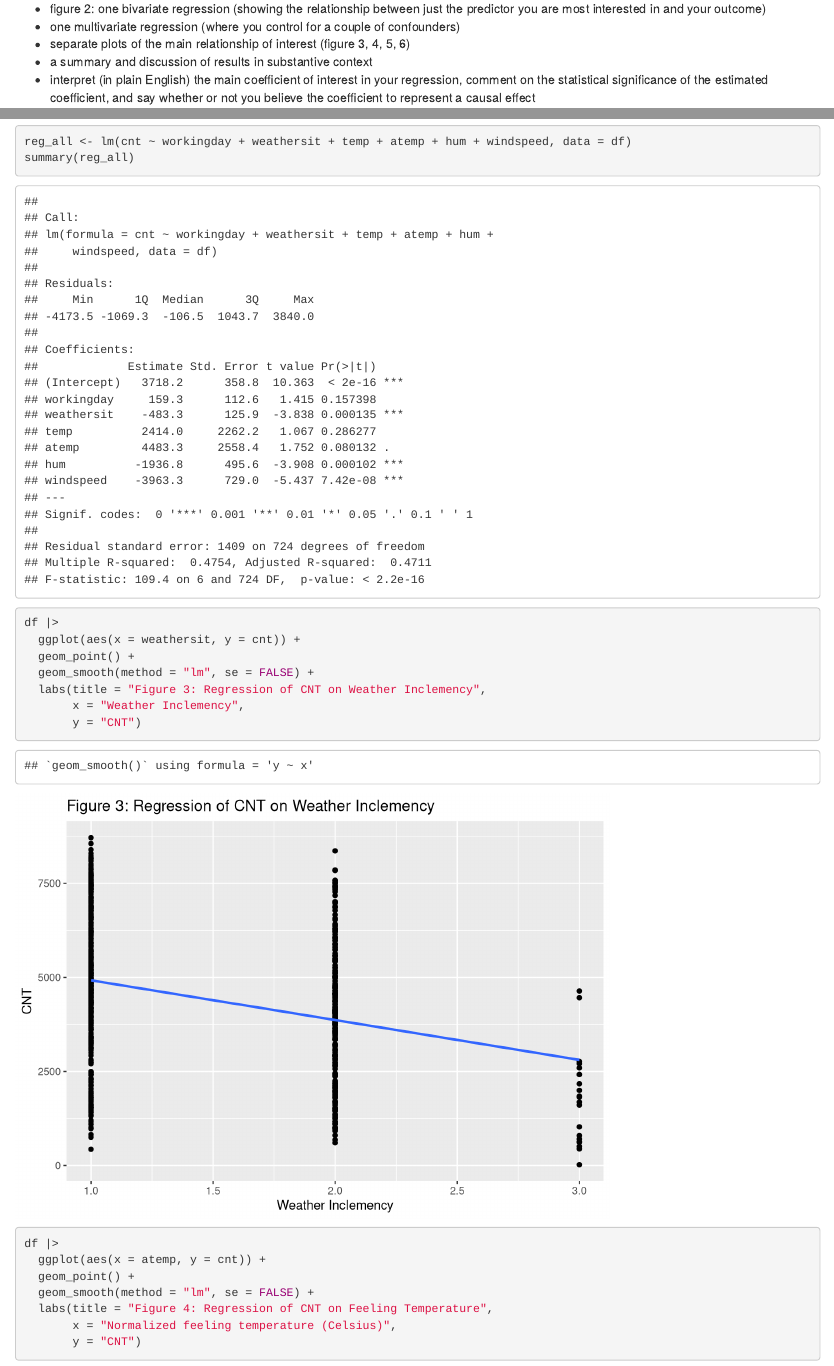
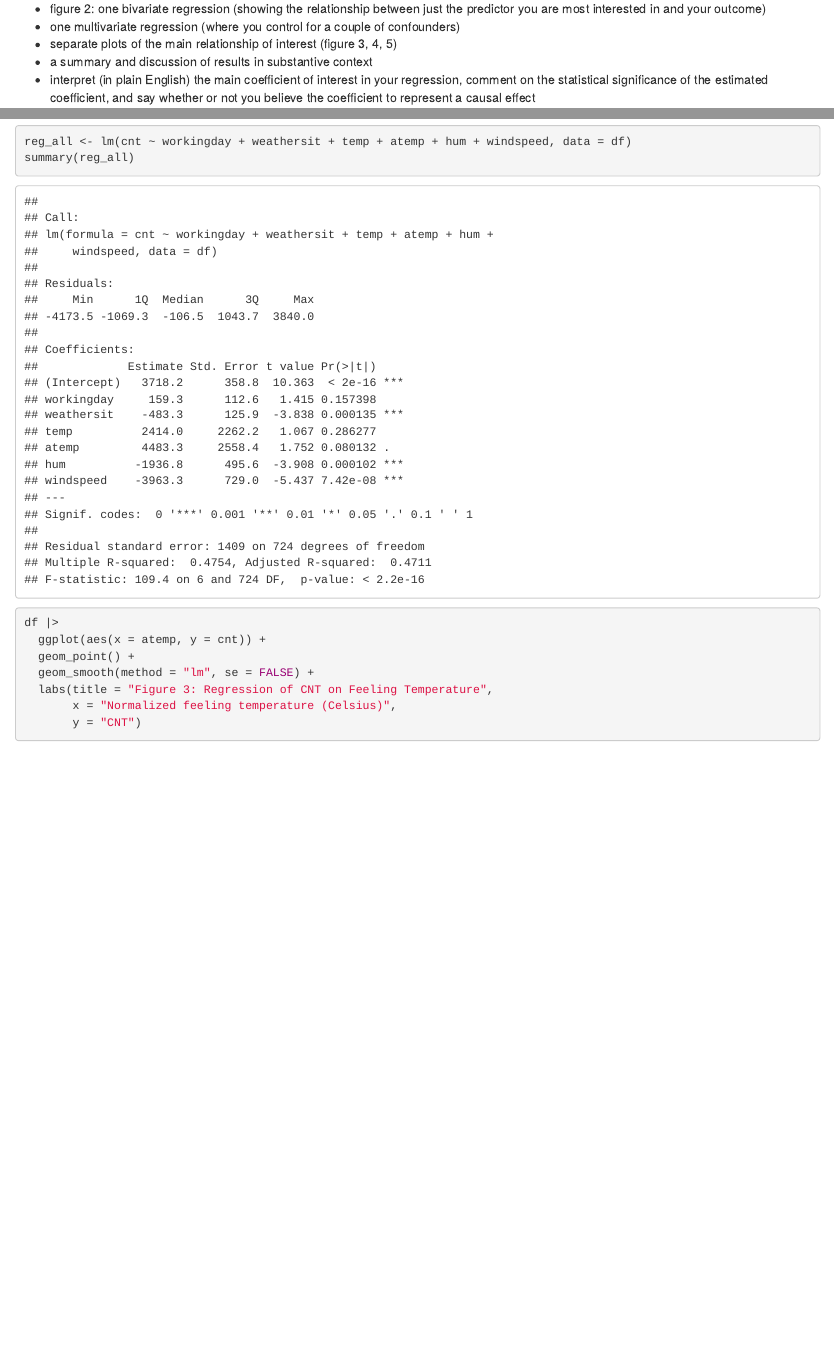
Before and after one commit to azurestocking/gov50-final-project, an R Markdown document (index.Rmd): the page in a window 1100 px wide, from 1900 px down, and a second part further down, joined at a grey line. Rendered offline with R 4.5, knitr and Pandoc, with nearby package versions; drawn as R Markdown's standard HTML page in place of the format the file asks for.

Commit message:
delete one separate plot

````diff
--- a/index.Rmd
+++ b/index.Rmd
@@ -58,7 +58,7 @@ dist_cnt
 ## Result
 * figure 2: one bivariate regression (showing the relationship between just the predictor you are most interested in and your outcome)
 * one multivariate regression (where you control for a couple of confounders)
-* separate plots of the main relationship of interest (figure 3, 4, 5, 6)
+* separate plots of the main relationship of interest (figure 3, 4, 5)
 * a summary and discussion of results in substantive context
 * interpret (in plain English) the main coefficient of interest in your regression, comment on the statistical significance of the estimated coefficient, and say whether or not you believe the coefficient to represent a causal effect
 
@@ -82,18 +82,10 @@ summary(reg_all)
 
 ```{r}
 df |>
-  ggplot(aes(x = weathersit, y = cnt)) +
-  geom_point() +
-  geom_smooth(method = "lm", se = FALSE) +
-  labs(title = "Figure 3: Regression of CNT on Weather Inclemency",
-       x = "Weather Inclemency",
-       y = "CNT")
-
-df |>
   ggplot(aes(x = atemp, y = cnt)) +
   geom_point() +
   geom_smooth(method = "lm", se = FALSE) +
-  labs(title = "Figure 4: Regression of CNT on Feeling Temperature",
+  labs(title = "Figure 3: Regression of CNT on Feeling Temperature",
        x = "Normalized feeling temperature (Celsius)",
        y = "CNT")
 
````
Also changed, not shown: index.html, index.Rmd (4 more changed lines), 4 other files.
